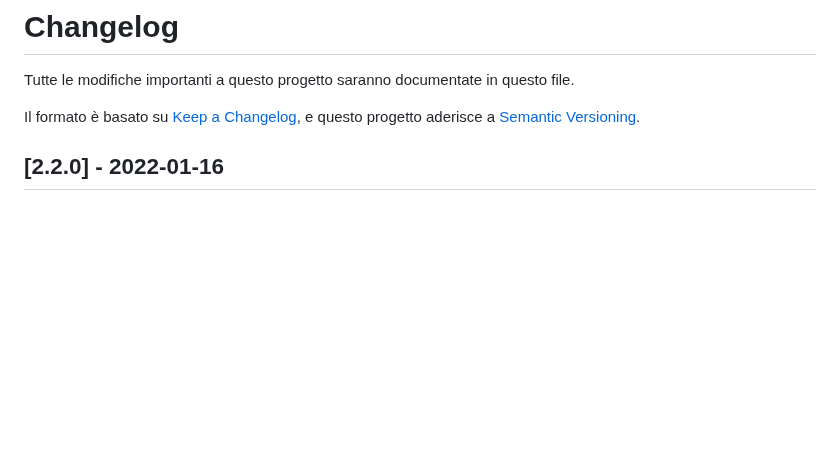
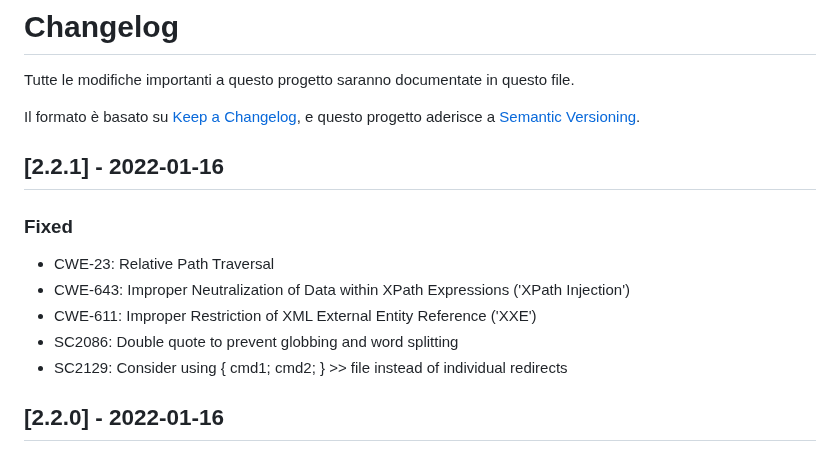
Before and after one commit to italia/cie-cns-apache-docker, a Markdown page: CHANGELOG.md, the part around the change. Rendered like a GitHub page; blank space fills up the shorter version.

Commit message:
Aggiornamento changelog versione 2.2.1

```diff
--- a/CHANGELOG.md
+++ b/CHANGELOG.md
@@ -3,6 +3,15 @@ Tutte le modifiche importanti a questo progetto saranno documentate in questo fi
 
 Il formato è basato su [Keep a Changelog](https://keepachangelog.com/en/1.0.0/),
 e questo progetto aderisce a [Semantic Versioning](https://semver.org/spec/v2.0.0.html).
+
+## [2.2.1] - 2022-01-16
+### Fixed
+- CWE-23: Relative Path Traversal
+- CWE-643: Improper Neutralization of Data within XPath Expressions ('XPath Injection')
+- CWE-611: Improper Restriction of XML External Entity Reference ('XXE')
+- SC2086: Double quote to prevent globbing and word splitting
+- SC2129: Consider using { cmd1; cmd2; } >> file instead of individual redirects
+
 
 ## [2.2.0] - 2022-01-16
 ### Changed
```
